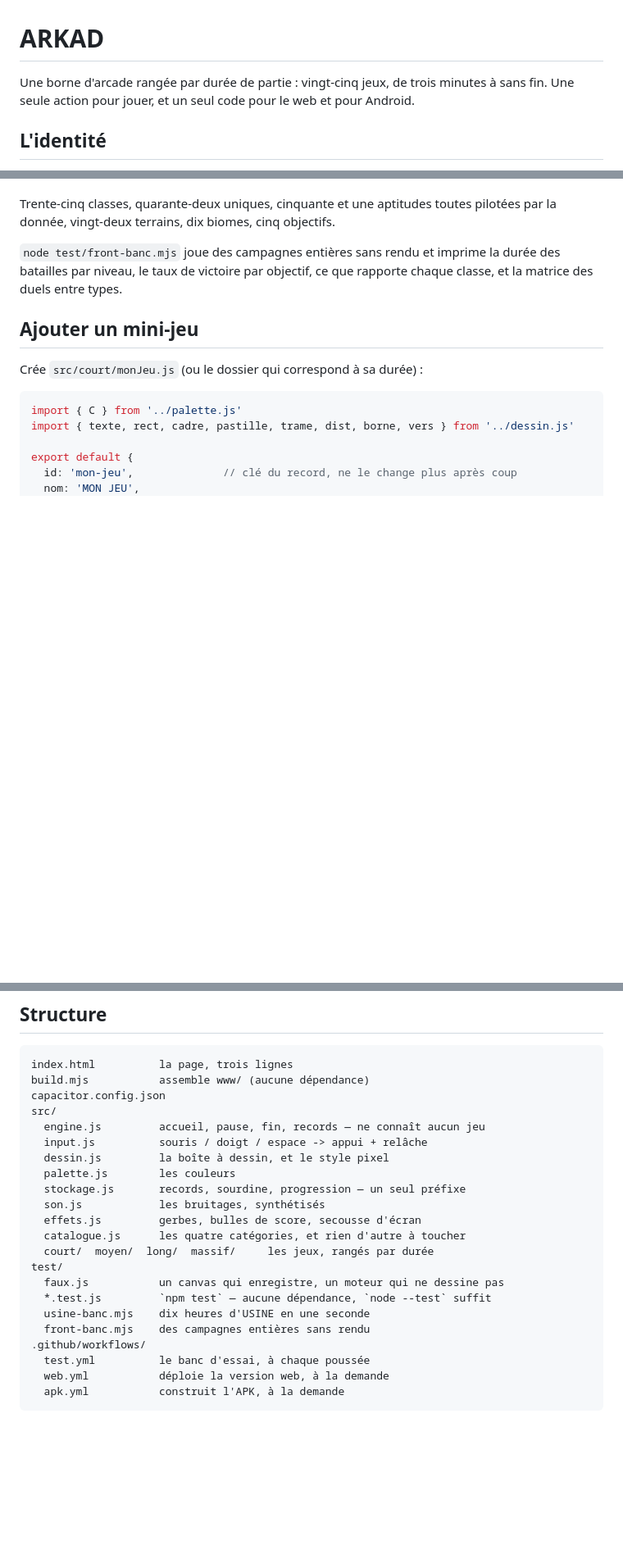
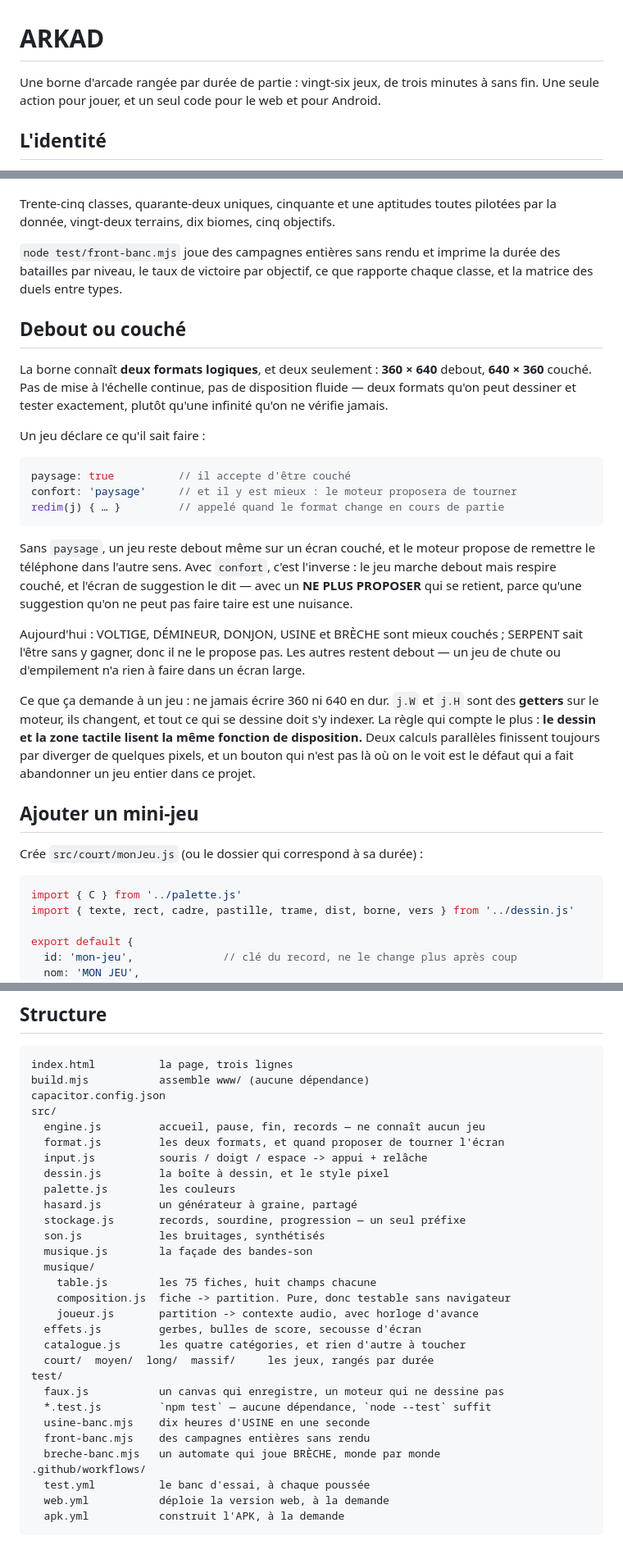
Before and after one commit to moidefr/arkad, a Markdown page: README.md, 3 parts joined by grey strips. Shown at 82% size. GitHub-like rendering; blank space fills up the shorter version.

````diff
--- a/README.md
+++ b/README.md
@@ -1,6 +1,6 @@
 # ARKAD
 
-Une borne d'arcade rangée par durée de partie : vingt-cinq jeux, de trois
+Une borne d'arcade rangée par durée de partie : vingt-six jeux, de trois
 minutes à sans fin. Une seule action pour jouer, et un seul code pour le web
 et pour Android.
 
@@ -187,6 +210,40 @@ pilotées par la donnée, vingt-deux terrains, dix biomes, cinq objectifs.
 durée des batailles par niveau, le taux de victoire par objectif, ce que
 rapporte chaque classe, et la matrice des duels entre types.
 
+## Debout ou couché
+
+La borne connaît **deux formats logiques**, et deux seulement : **360 × 640**
+debout, **640 × 360** couché. Pas de mise à l'échelle continue, pas de
+disposition fluide — deux formats qu'on peut dessiner et tester exactement,
+plutôt qu'une infinité qu'on ne vérifie jamais.
+
+Un jeu déclare ce qu'il sait faire :
+
+```js
+paysage: true          // il accepte d'être couché
+confort: 'paysage'     // et il y est mieux : le moteur proposera de tourner
+redim(j) { … }         // appelé quand le format change en cours de partie
+```
+
+Sans `paysage`, un jeu reste debout même sur un écran couché, et le moteur
+propose de remettre le téléphone dans l'autre sens. Avec `confort`, c'est
+l'inverse : le jeu marche debout mais respire couché, et l'écran de
+suggestion le dit — avec un **NE PLUS PROPOSER** qui se retient, parce qu'une
+suggestion qu'on ne peut pas faire taire est une nuisance.
+
+Aujourd'hui : VOLTIGE, DÉMINEUR, DONJON, USINE et BRÈCHE sont mieux couchés ;
+SERPENT sait l'être sans y gagner, donc il ne le propose pas. Les autres
+restent debout — un jeu de chute ou d'empilement n'a rien à faire dans un
+écran large.
+
+Ce que ça demande à un jeu : ne jamais écrire 360 ni 640 en dur. `j.W` et
+`j.H` sont des **getters** sur le moteur, ils changent, et tout ce qui se
+dessine doit s'y indexer. La règle qui compte le plus : **le dessin et la
+zone tactile lisent la même fonction de disposition.** Deux calculs
+parallèles finissent toujours par diverger de quelques pixels, et un bouton
+qui n'est pas là où on le voit est le défaut qui a fait abandonner un jeu
+entier dans ce projet.
+
 ## Ajouter un mini-jeu
 
 Crée `src/court/monJeu.js` (ou le dossier qui correspond à sa durée) :
@@ -316,11 +412,18 @@ build.mjs           assemble www/ (aucune dépendance)
 capacitor.config.json
 src/
   engine.js         accueil, pause, fin, records — ne connaît aucun jeu
+  format.js         les deux formats, et quand proposer de tourner l'écran
   input.js          souris / doigt / espace -> appui + relâche
   dessin.js         la boîte à dessin, et le style pixel
   palette.js        les couleurs
+  hasard.js         un générateur à graine, partagé
   stockage.js       records, sourdine, progression — un seul préfixe
   son.js            les bruitages, synthétisés
+  musique.js        la façade des bandes-son
+  musique/
+    table.js        les 75 fiches, huit champs chacune
+    composition.js  fiche -> partition. Pure, donc testable sans navigateur
+    joueur.js       partition -> contexte audio, avec horloge d'avance
   effets.js         gerbes, bulles de score, secousse d'écran
   catalogue.js      les quatre catégories, et rien d'autre à toucher
   court/  moyen/  long/  massif/     les jeux, rangés par durée
@@ -329,6 +432,7 @@ test/
   *.test.js         `npm test` — aucune dépendance, `node --test` suffit
   usine-banc.mjs    dix heures d'USINE en une seconde
   front-banc.mjs    des campagnes entières sans rendu
+  breche-banc.mjs   un automate qui joue BRÈCHE, monde par monde
 .github/workflows/
   test.yml          le banc d'essai, à chaque poussée
   web.yml           déploie la version web, à la demande
````
Also changed, not shown: other parts of README.md (+72 -8 lines).
